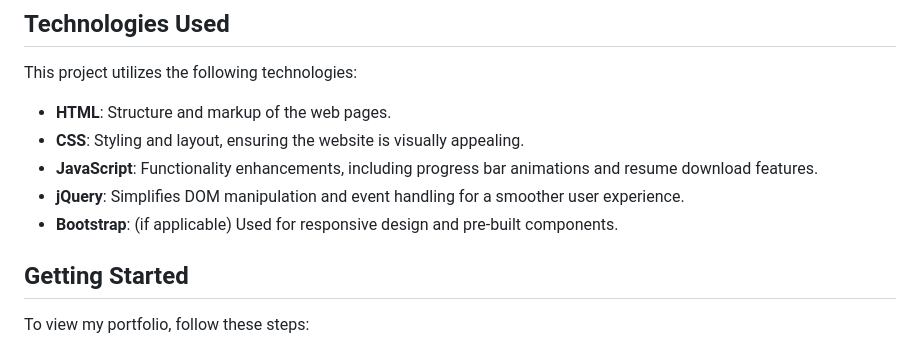
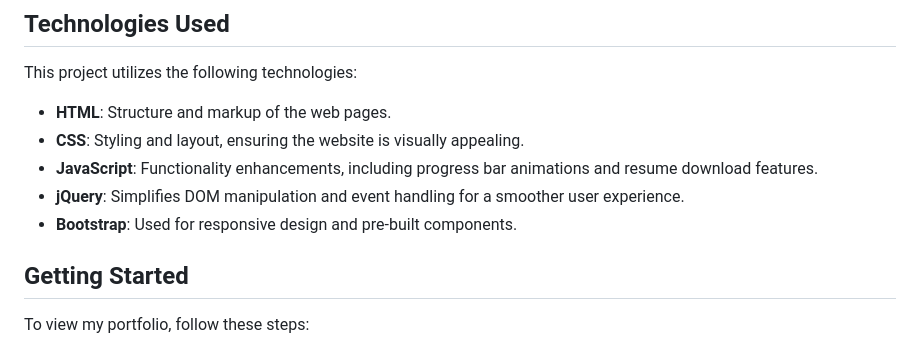
Before and after one commit to ApurvaCodes/Porfolio, a Markdown page: README.md, the part around the change. Rendered like a GitHub page.

```diff
--- a/README.md
+++ b/README.md
@@ -26,7 +26,7 @@ This project utilizes the following technologies:
 - **CSS**: Styling and layout, ensuring the website is visually appealing.
 - **JavaScript**: Functionality enhancements, including progress bar animations and resume download features.
 - **jQuery**: Simplifies DOM manipulation and event handling for a smoother user experience.
-- **Bootstrap**: (if applicable) Used for responsive design and pre-built components.
+- **Bootstrap**: Used for responsive design and pre-built components.
 
 ## Getting Started
 
```
